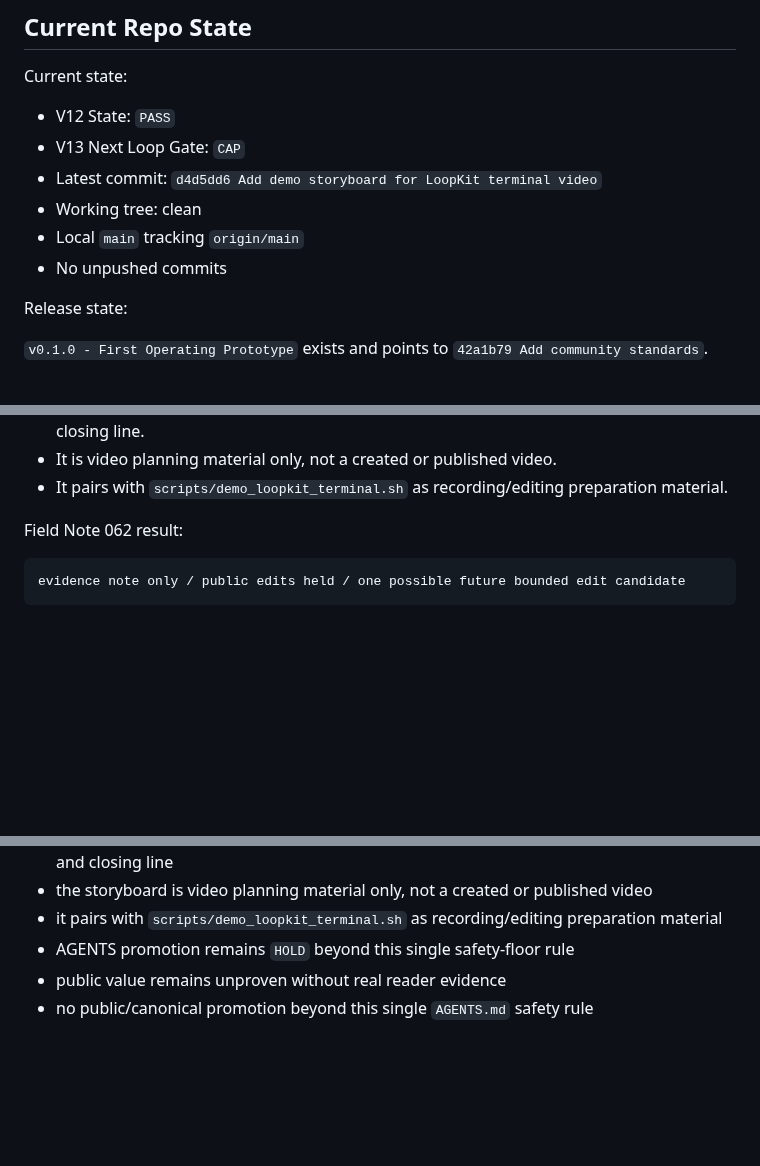
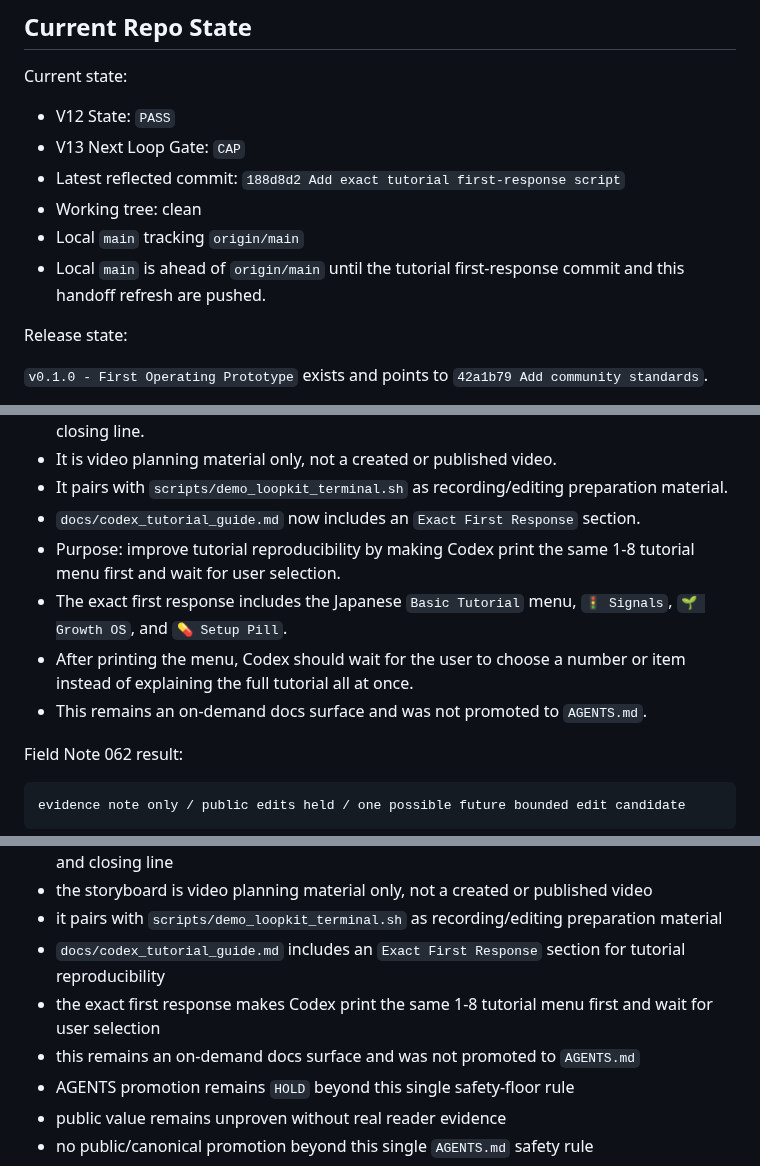
Before and after one commit to shin4141/decision-os-v13-loopkit, a Markdown page: handoff/current_codex_handoff.md, 3 parts joined by grey strips. Rendered like a GitHub page; blank space fills up the shorter version.

Commit message:
Refresh handoff for tutorial first response

```diff
--- a/handoff/current_codex_handoff.md
+++ b/handoff/current_codex_handoff.md
@@ -36,10 +36,10 @@ Current state:
 
 - V12 State: `PASS`
 - V13 Next Loop Gate: `CAP`
-- Latest commit: `d4d5dd6 Add demo storyboard for LoopKit terminal video`
+- Latest reflected commit: `188d8d2 Add exact tutorial first-response script`
 - Working tree: clean
 - Local `main` tracking `origin/main`
-- No unpushed commits
+- Local `main` is ahead of `origin/main` until the tutorial first-response commit and this handoff refresh are pushed.
 
 Release state:
 
@@ -193,6 +193,11 @@ Completed and parked:
 - It covers the pain scene, `🚦 Signals`, `🌱 Growth OS`, `💊 Setup Pill`, V12/V13 footer, Signals, residue recommendation, Owner choices, explicit stop condition scene, and closing line.
 - It is video planning material only, not a created or published video.
 - It pairs with `scripts/demo_loopkit_terminal.sh` as recording/editing preparation material.
+- `docs/codex_tutorial_guide.md` now includes an `Exact First Response` section.
+- Purpose: improve tutorial reproducibility by making Codex print the same 1-8 tutorial menu first and wait for user selection.
+- The exact first response includes the Japanese `Basic Tutorial` menu, `🚦 Signals`, `🌱 Growth OS`, and `💊 Setup Pill`.
+- After printing the menu, Codex should wait for the user to choose a number or item instead of explaining the full tutorial all at once.
+- This remains an on-demand docs surface and was not promoted to `AGENTS.md`.
 
 Field Note 062 result:
 
@@ -419,6 +424,9 @@ Preserve:
 - the storyboard covers the pain scene, `🚦 Signals`, `🌱 Growth OS`, `💊 Setup Pill`, V12/V13 footer, Signals, residue recommendation, Owner choices, explicit stop condition scene, and closing line
 - the storyboard is video planning material only, not a created or published video
 - it pairs with `scripts/demo_loopkit_terminal.sh` as recording/editing preparation material
+- `docs/codex_tutorial_guide.md` includes an `Exact First Response` section for tutorial reproducibility
+- the exact first response makes Codex print the same 1-8 tutorial menu first and wait for user selection
+- this remains an on-demand docs surface and was not promoted to `AGENTS.md`
 - AGENTS promotion remains `HOLD` beyond this single safety-floor rule
 - public value remains unproven without real reader evidence
 - no public/canonical promotion beyond this single `AGENTS.md` safety rule
```
Also changed, not shown: other parts of handoff/current_codex_handoff.md (+2 -2 lines).
